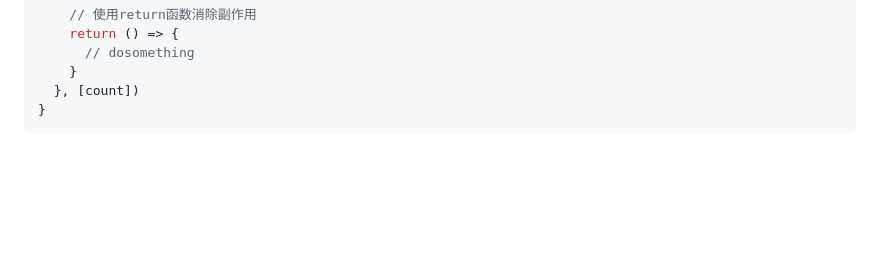
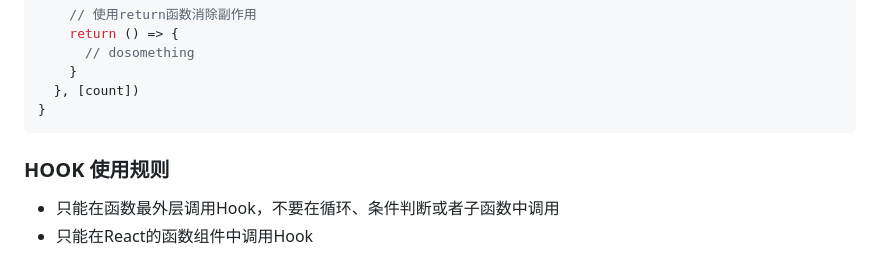
Before and after one commit to huangyul/jw-web, a Markdown page: course-30-react/README.md, the part around the change. Rendered like a GitHub page; blank space fills up the shorter version.

Commit message:
hook使用规则

````diff
--- a/course-30-react/README.md
+++ b/course-30-react/README.md
@@ -307,3 +307,8 @@ function Com() {
   }, [count])
 }
 ```
+
+### HOOK 使用规则
+
+- 只能在函数最外层调用Hook，不要在循环、条件判断或者子函数中调用
+- 只能在React的函数组件中调用Hook
````
